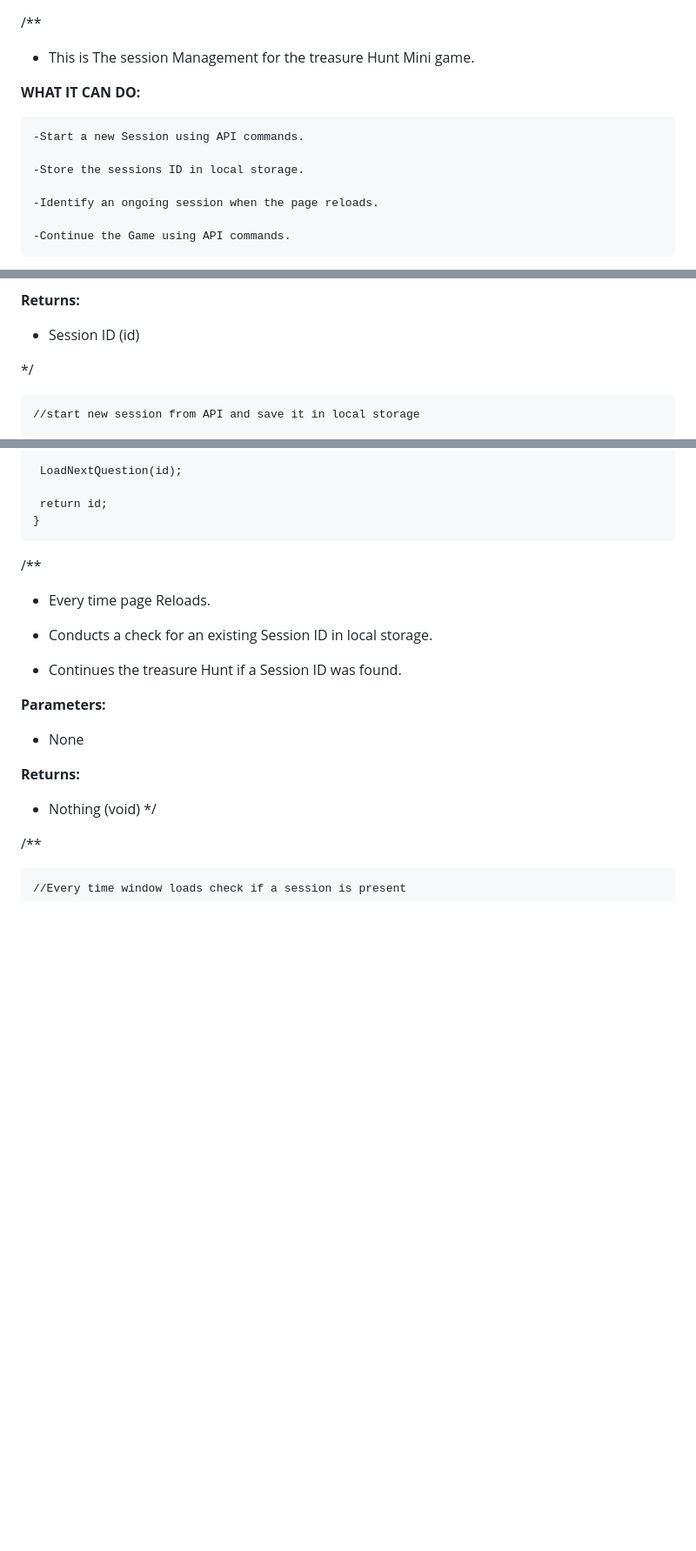
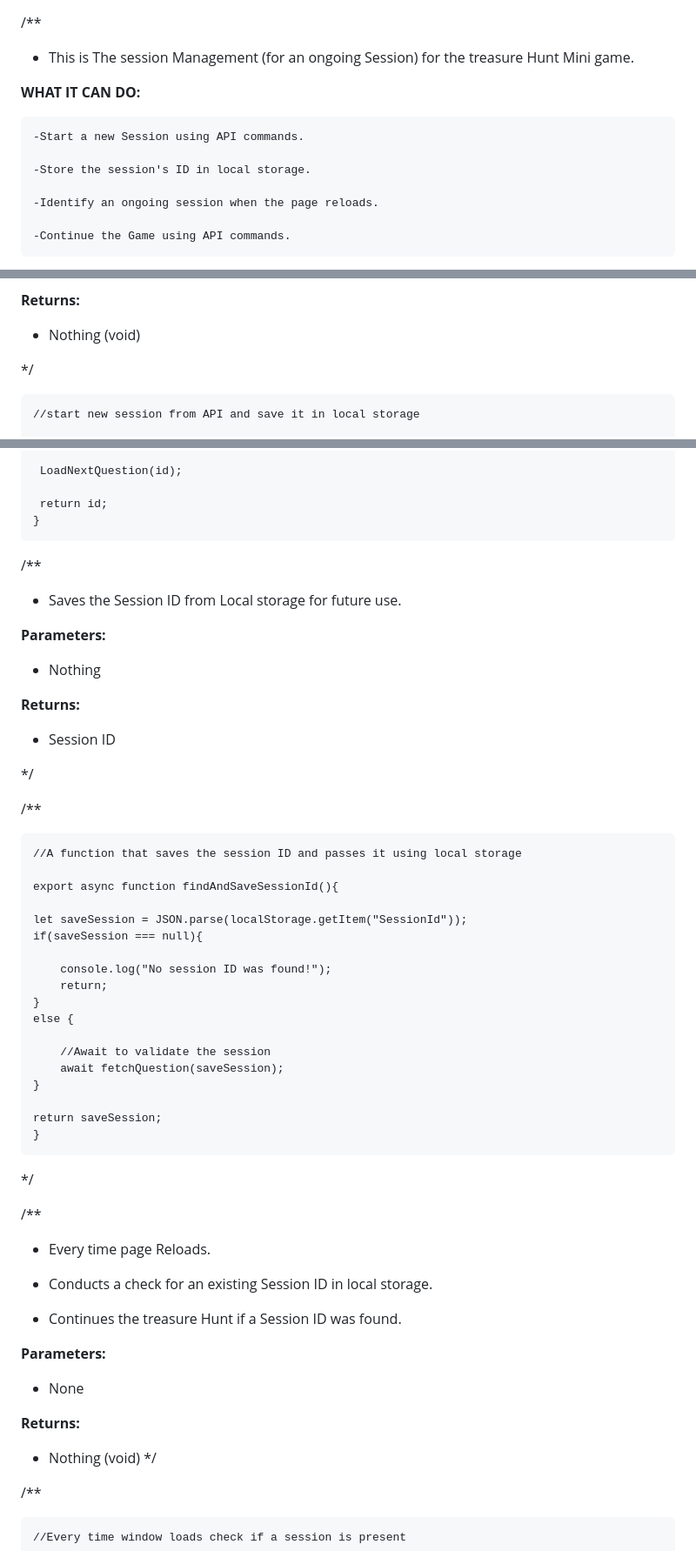
Before and after one commit to siaktsr/CO1111-Assessment, a Markdown page: js/resumeSession.md, 3 parts joined by grey strips. Shown at 87% size. Rendered like a GitHub page; blank space fills up the shorter version.

```diff
--- a/js/resumeSession.md
+++ b/js/resumeSession.md
@@ -1,12 +1,12 @@
 /**
 
-- This is The session Management for the treasure Hunt Mini game.
+- This is The session Management (for an ongoing Session) for the treasure Hunt Mini game.
 
 **WHAT IT CAN DO:**
 
     -Start a new Session using API commands.
 
-    -Store the sessions ID in local storage.
+    -Store the session's ID in local storage.
 
     -Identify an ongoing session when the page reloads.
 
@@ -45,7 +45,7 @@
 
 **Returns:**
 
-- Session ID (id)
+- Nothing (void)
 
 */
 
@@ -63,6 +63,58 @@
 
      return id;
     }
+
+
+
+
+
+/**
+ - Saves the Session ID from Local storage for future use.
+
+
+
+**Parameters:**
+
+- Nothing
+
+
+
+**Returns:**
+
+- Session ID
+
+*/
+
+
+/**
+
+    //A function that saves the session ID and passes it using local storage
+
+    export async function findAndSaveSessionId(){
+
+    let saveSession = JSON.parse(localStorage.getItem("SessionId"));
+    if(saveSession === null){
+
+        console.log("No session ID was found!");
+        return;
+    }
+    else {
+
+        //Await to validate the session
+        await fetchQuestion(saveSession);
+    }
+
+    return saveSession;
+    }
+
+
+
+*/
+
+
+
+
+
 
 
 
```
Also changed, not shown: other parts of js/resumeSession.md (+1 -2 lines).
